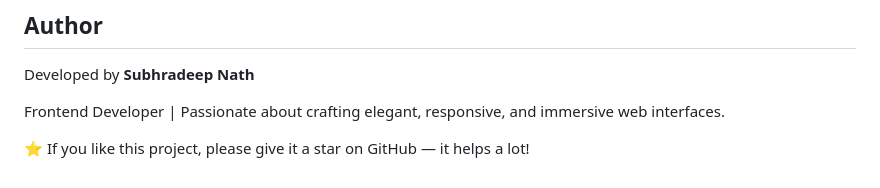
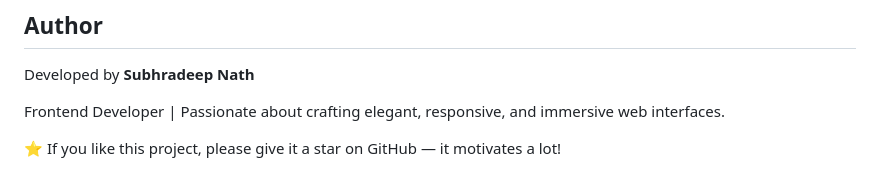
Before and after one commit to SubhradeepNathGit/BeyondHorizon, a Markdown page: README.md, the part around one of its changes. GitHub-like rendering.

Commit message:
Revise motivational statement in README
Updated wording for motivation in the README.

```diff
--- a/README.md
+++ b/README.md
@@ -100,4 +100,4 @@ Developed by **Subhradeep Nath**
 
 Frontend Developer | Passionate about crafting elegant, responsive, and immersive web interfaces.
 
-⭐ If you like this project, please give it a star on GitHub — it helps a lot!
+⭐ If you like this project, please give it a star on GitHub — it motivates a lot!
```
Also changed, not shown: other parts of README.md (+5 -5 lines).
